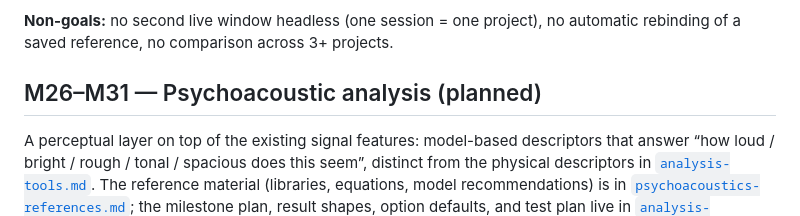
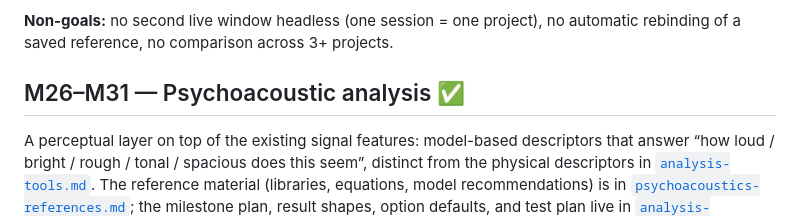
Before and after one commit to anvlkv/hey-listen, a Markdown page: docs/roadmap.md, the part around the change. Drawn GitHub-style.

Commit message:
Mark the M26-M31 psychoacoustic track delivered
The parent section header now reads ✅ to match its six completed milestones.

```diff
--- a/docs/roadmap.md
+++ b/docs/roadmap.md
@@ -2052,7 +2052,7 @@ regression gate before release (it restarts the app, so it runs when no session
 **Non-goals:** no second live window headless (one session = one project), no automatic
 rebinding of a saved reference, no comparison across 3+ projects.
 
-## M26–M31 — Psychoacoustic analysis (planned)
+## M26–M31 — Psychoacoustic analysis ✅
 
 A perceptual layer on top of the existing signal features: model-based descriptors that
 answer “how loud / bright / rough / tonal / spacious does this seem”, distinct from the
```
